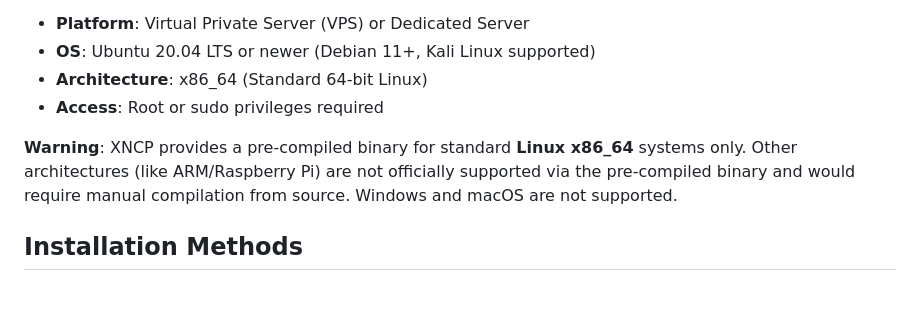
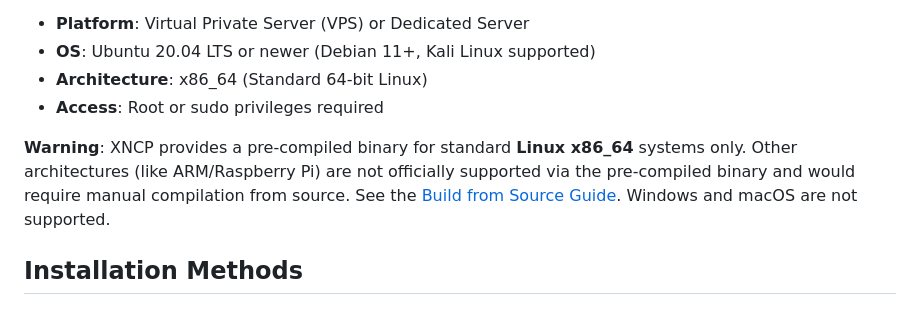
Before and after one commit to Nehonix-Team/xynginc, a Markdown page: docs/INSTALLATION.md, the part around the change. GitHub-like rendering.

```diff
--- a/docs/INSTALLATION.md
+++ b/docs/INSTALLATION.md
@@ -11,7 +11,7 @@ XyNginC (XNCP) is strictly designed for **production environments** running on *
 - **Architecture**: x86_64 (Standard 64-bit Linux)
 - **Access**: Root or sudo privileges required
 
-**Warning**: XNCP provides a pre-compiled binary for standard **Linux x86_64** systems only. Other architectures (like ARM/Raspberry Pi) are not officially supported via the pre-compiled binary and would require manual compilation from source. Windows and macOS are not supported.
+**Warning**: XNCP provides a pre-compiled binary for standard **Linux x86_64** systems only. Other architectures (like ARM/Raspberry Pi) are not officially supported via the pre-compiled binary and would require manual compilation from source. See the [Build from Source Guide](BUILD_FROM_SOURCE.md). Windows and macOS are not supported.
 
 ## Installation Methods
 
```
Also changed, not shown: README.md (+1 -0 lines), docs/BUILD_FROM_SOURCE.md (added, +109 -0 lines).
